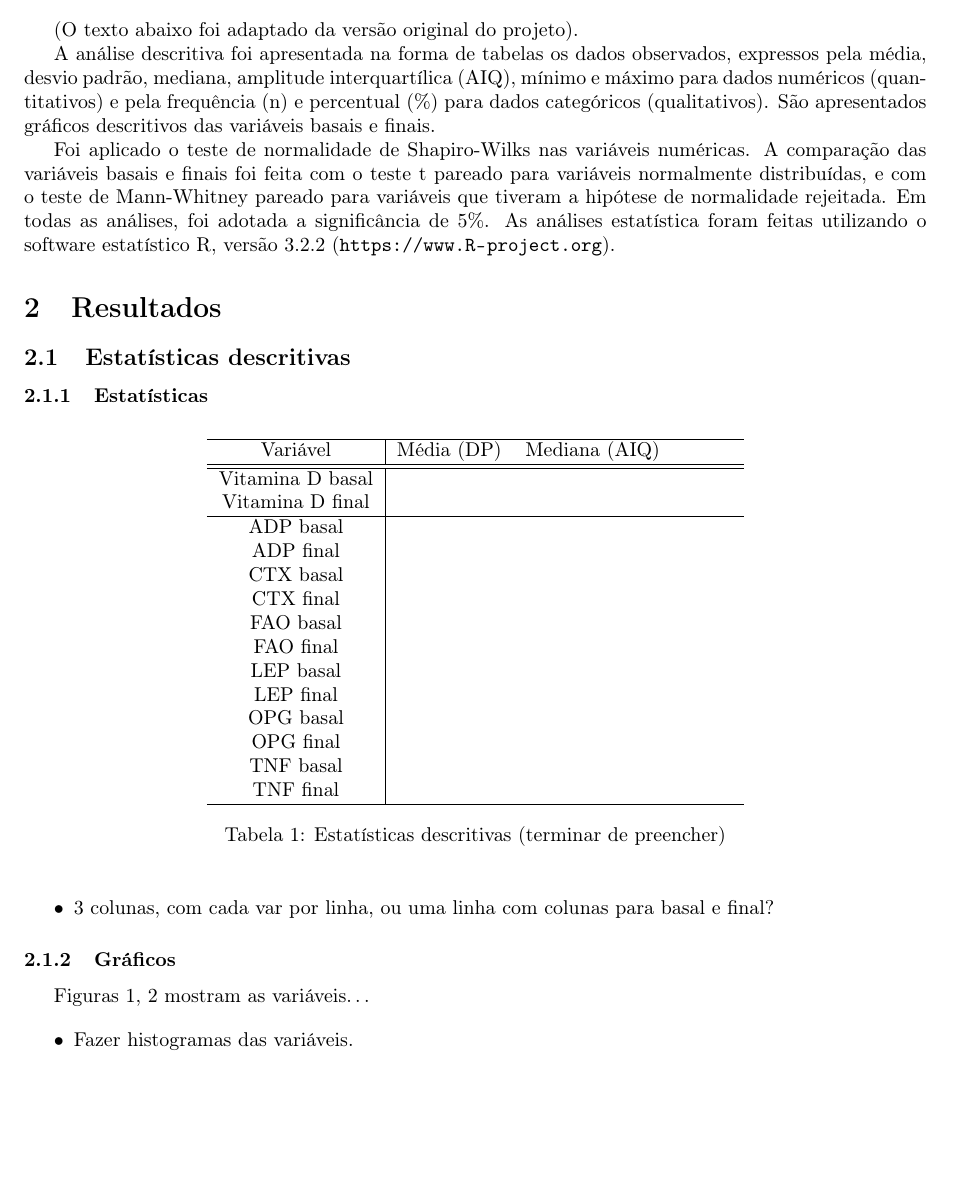
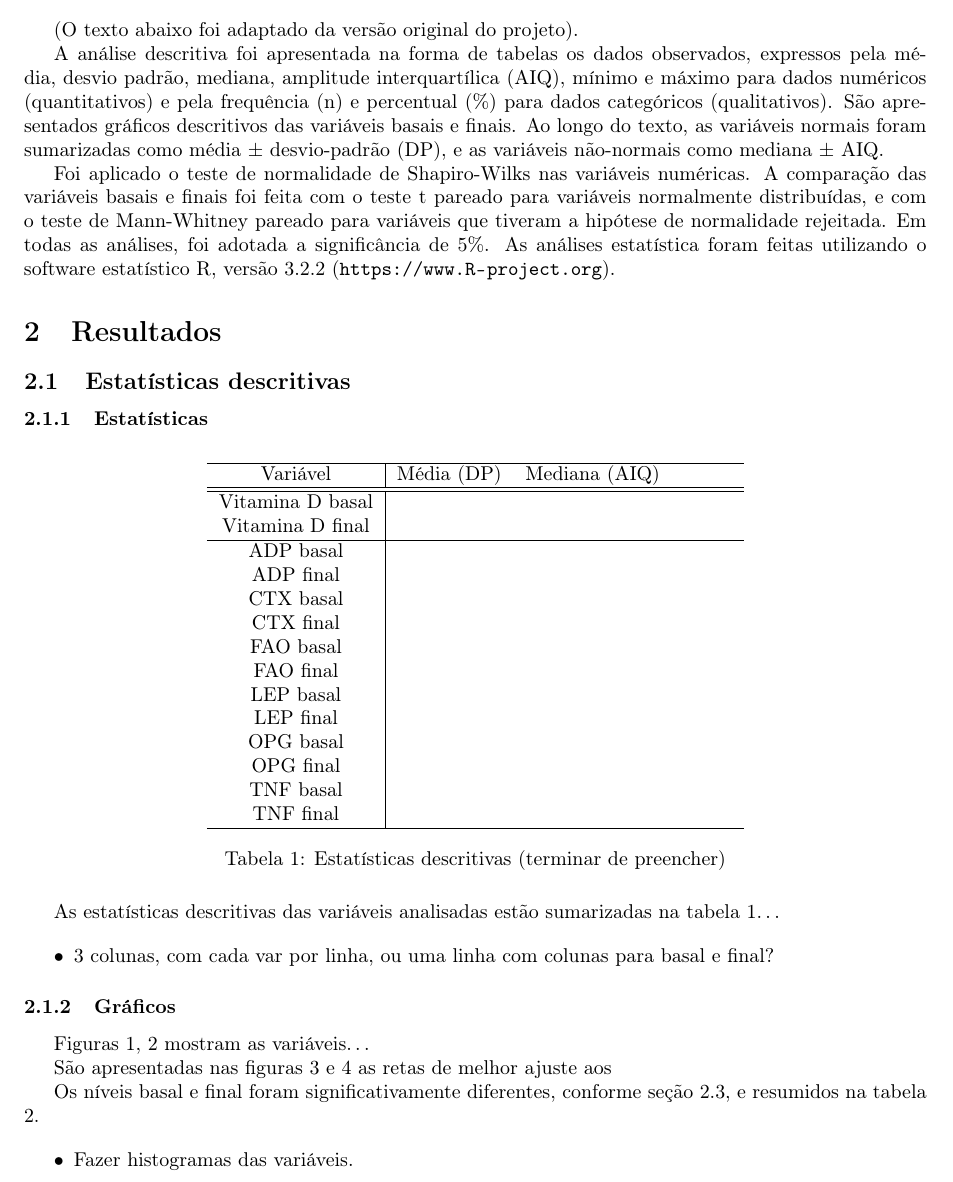
Before and after one commit to philsf-biostat/analise_dados_DL, a LaTeX document (relatorio/relatorio.tex): part of page 3 of 5, cut so that both start at the same text, the shorter picture padded with empty space. Compiled offline with pdfLaTeX.

Commit message:
* relatorio/relatorio.tex: Formatação melhorada

```diff
--- a/relatorio/relatorio.tex
+++ b/relatorio/relatorio.tex
@@ -109,7 +109,9 @@
 (O texto abaixo foi adaptado da versão original do projeto).
 
 
-A análise descritiva foi apresentada na forma de tabelas os dados observados, expressos pela média, desvio padrão, mediana, amplitude interquartílica (AIQ), mínimo e máximo para dados numéricos (quantitativos) e pela frequência (n) e percentual (\%) para dados categóricos (qualitativos). São apresentados gráficos descritivos das variáveis basais e finais.
+A análise descritiva foi apresentada na forma de tabelas os dados observados, expressos pela média, desvio padrão, mediana, amplitude interquartílica (AIQ), mínimo e máximo para dados numéricos (quantitativos) e pela frequência (n) e percentual (\%) para dados categóricos (qualitativos). São apresentados gráficos descritivos das variáveis basais e finais. Ao longo do texto, as variáveis normais foram sumarizadas como média $\pm$ desvio-padrão (DP), e as variáveis não-normais como mediana $\pm$ AIQ.
+
+
 
 Foi aplicado o teste de normalidade de Shapiro-Wilks nas variáveis numéricas. A comparação das variáveis basais e finais foi feita com o teste t pareado para variáveis normalmente distribuídas,  e com o teste de Mann-Whitney pareado para variáveis que tiveram a hipótese de normalidade rejeitada. Em todas as análises, foi adotada a  significância de 5\%. As análises estatística foram feitas utilizando o software estatístico R, versão 3.2.2 (\url{https://www.R-project.org}).
 
@@ -144,7 +146,10 @@ Foi aplicado o teste de normalidade de Shapiro-Wilks nas variáveis numéricas.
     \hline
   \end{tabular}
   \caption[Estatísticas descritivas]{Estatísticas descritivas (terminar de preencher)}
+  \label{tab:descritivas}
 \end{table}
+
+As estatísticas descritivas das variáveis analisadas estão sumarizadas na tabela \ref{tab:descritivas}\ldots
 
 \begin{itemize}
 \item 3 colunas, com cada var por linha, ou uma linha com colunas para basal e final?
@@ -168,6 +173,11 @@ Figuras \ref{fig:vitd-boxplot}, \ref{fig:marcadores-boxplot} mostram as variáve
   \label{fig:marcadores-boxplot}
 \end{figure}
 
+São apresentadas nas figuras \ref{fig:vitd-scatter} e \ref{fig:marcadores-scatter} as retas de melhor ajuste aos
+
+Os níveis basal e final foram significativamente diferentes, conforme seção \ref{sec:pareados}, e resumidos na tabela \ref{tab:testes-pareados}.
+
+
 \begin{figure}[!h]
   \centering
   \includegraphics[width=.5\textwidth]{../figuras/vitd-scatter}
```
Also changed, not shown: relatorio/relatorio.tex (8 more changed lines).
